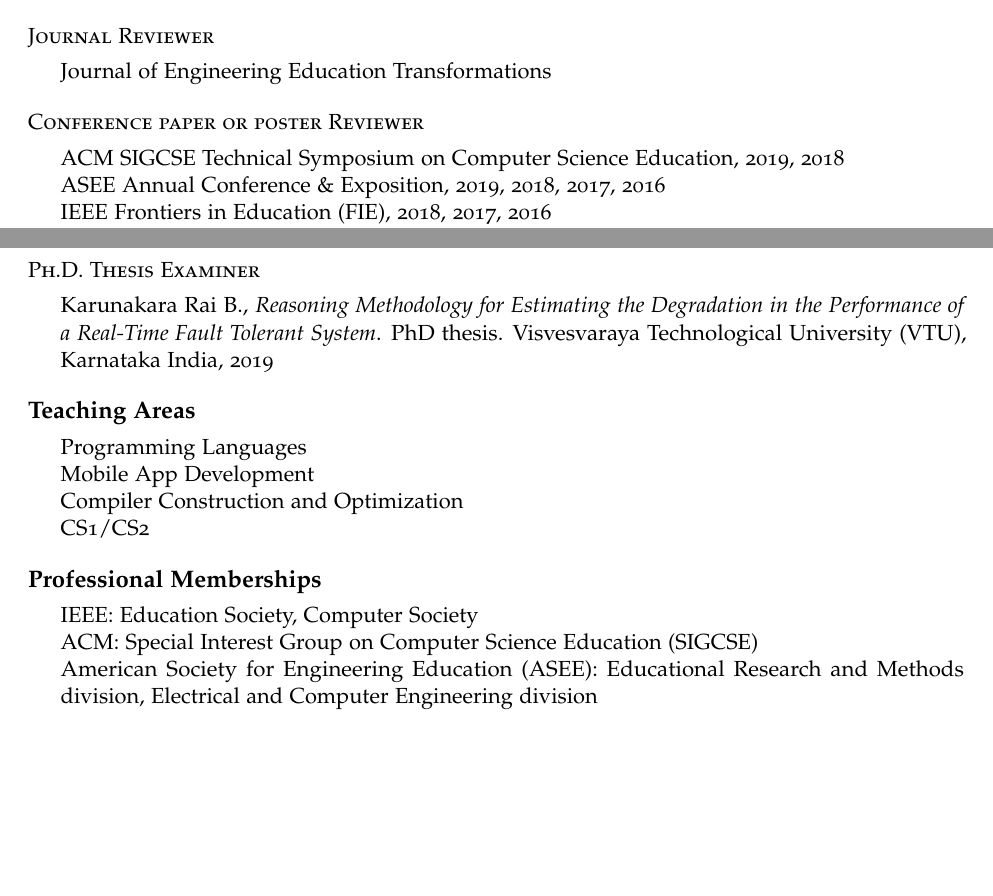
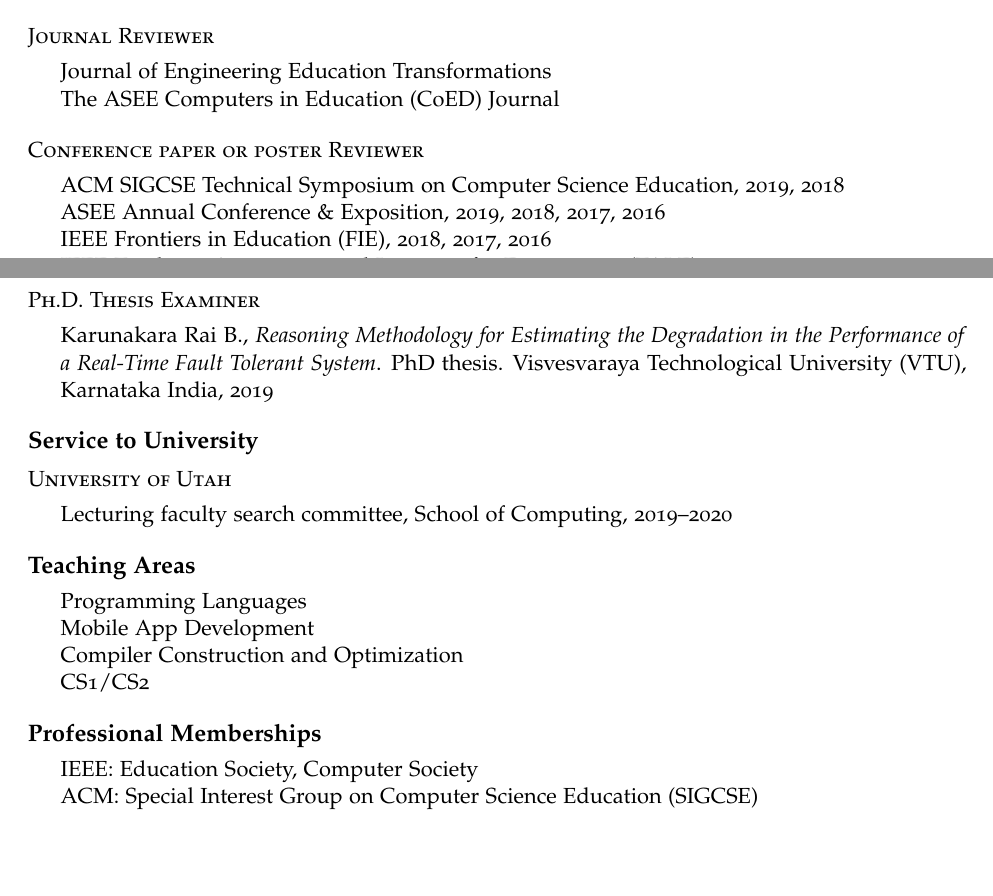
Before and after one commit to swaroopjcse/cv, an R Markdown document (sj-cv.Rmd): two parts of pages 3 and 4 of 4, joined at a grey line, cut so that both start at the same text, the shorter picture padded with empty space. The pictures show the output file sj-cv.pdf that the author committed with the source.

Commit message:
Service and membership updated

```diff
--- a/sj-cv.Rmd
+++ b/sj-cv.Rmd
@@ -145,7 +145,9 @@
 - ASEE Computers in Education Division, 2018--2020
 
 ## Journal Reviewer ##
-  - Journal of Engineering Education Transformations
+  - [Journal of Engineering Education Transformations](http://www.journaleet.org)
+  - [The ASEE Computers in Education (CoED) Journal](http://asee-coed.org/index.php/coed)
+
 
 ## Conference paper or poster Reviewer ##
   - ACM SIGCSE Technical Symposium on Computer Science Education, 2019, 2018
@@ -156,6 +158,11 @@
 ## Ph.D. Thesis Examiner ##
 - Karunakara Rai B., *Reasoning Methodology for Estimating the Degradation in the Performance of a Real-Time Fault Tolerant System*. PhD thesis. Visvesvaraya Technological University (VTU), Karnataka India, 2019
 
+# Service to University #
+
+## University of Utah ##
+- Lecturing faculty search committee, School of Computing, 2019--2020
+
 # Teaching Areas
 - Programming Languages
 - Mobile App Development
@@ -165,5 +172,3 @@
 # Professional Memberships
 - IEEE: Education Society, Computer Society
 - ACM: Special Interest Group on Computer Science Education (SIGCSE)
-- American Society for Engineering Education (ASEE): Educational Research and
-  Methods division, Electrical and Computer Engineering division
```
Also changed, not shown: sj-cv.pdf, sj-cv.Rmd (2 more changed lines).
